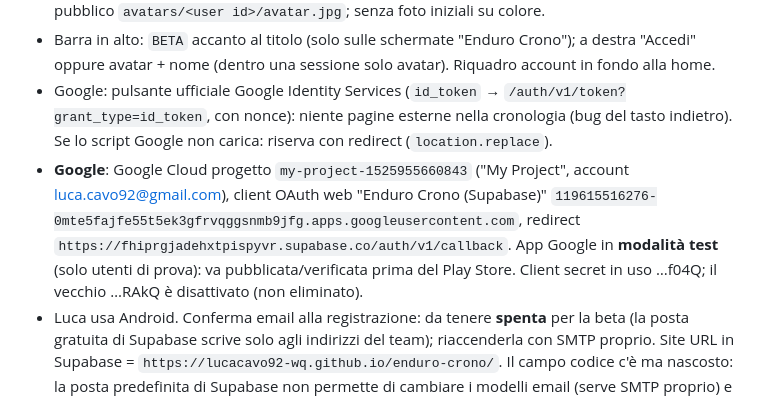
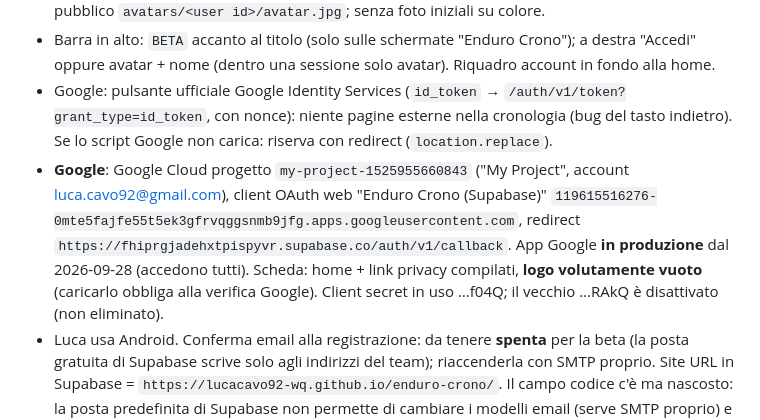
Before and after one commit to lucacavo92-wq/enduro-crono, a Markdown page: CLAUDE.md, the part around the change. Drawn GitHub-style.

Commit message:
CLAUDE.md: app Google in produzione
Co-Authored-By: Claude Opus 5.5 <noreply@anthropic.com>

```diff
--- a/CLAUDE.md
+++ b/CLAUDE.md
@@ -71,7 +71,7 @@ GPS → piste proprie entro 600 m → piste ufficiali OpenStreetMap (Overpass, r
 - Profilo: tabella `profiles` (`username` unico, `avatar_url`), leggibile da tutti. Nome scelto al primo accesso (`usernameModal`). Avatar: foto Google, oppure caricata (ritagliata 256 px) nel bucket pubblico `avatars/<user id>/avatar.jpg`; senza foto iniziali su colore.
 - Barra in alto: `BETA` accanto al titolo (solo sulle schermate "Enduro Crono"); a destra "Accedi" oppure avatar + nome (dentro una sessione solo avatar). Riquadro account in fondo alla home.
 - Google: pulsante ufficiale Google Identity Services (`id_token` → `/auth/v1/token?grant_type=id_token`, con nonce): niente pagine esterne nella cronologia (bug del tasto indietro). Se lo script Google non carica: riserva con redirect (`location.replace`).
-- **Google**: Google Cloud progetto `my-project-1525955660843` ("My Project", account luca.cavo92@gmail.com), client OAuth web "Enduro Crono (Supabase)" `119615516276-0mte5fajfe55t5ek3gfrvqggsnmb9jfg.apps.googleusercontent.com`, redirect `https://fhiprgjadehxtpispyvr.supabase.co/auth/v1/callback`. App Google in **modalità test** (solo utenti di prova): va pubblicata/verificata prima del Play Store. Client secret in uso …f04Q; il vecchio …RAkQ è disattivato (non eliminato).
+- **Google**: Google Cloud progetto `my-project-1525955660843` ("My Project", account luca.cavo92@gmail.com), client OAuth web "Enduro Crono (Supabase)" `119615516276-0mte5fajfe55t5ek3gfrvqggsnmb9jfg.apps.googleusercontent.com`, redirect `https://fhiprgjadehxtpispyvr.supabase.co/auth/v1/callback`. App Google **in produzione** dal 2026-09-28 (accedono tutti). Scheda: home + link privacy compilati, **logo volutamente vuoto** (caricarlo obbliga alla verifica Google). Client secret in uso …f04Q; il vecchio …RAkQ è disattivato (non eliminato).
 - Luca usa Android. Conferma email alla registrazione: da tenere **spenta** per la beta (la posta gratuita di Supabase scrive solo agli indirizzi del team); riaccenderla con SMTP proprio. Site URL in Supabase = `https://lucacavo92-wq.github.io/enduro-crono/`. Il campo codice c'è ma nascosto: la posta predefinita di Supabase non permette di cambiare i modelli email (serve SMTP proprio) e manda poche email/ora solo agli indirizzi del team.
 - Commenti dei tester: tabella `feedback` (solo inserimento, anche anonimo; si legge dal pannello o con `execute_sql`). In app: "Invia un commento" in home e nel profilo, coda offline `ec.feedback`.
 - Elimina account: funzione `public.delete_my_account()` (security definer, solo sull'utente che chiama; cascata su profiles/sessions/friendships). L'app prima toglie la foto via Storage API. Avviso del linter "security definer eseguibile" = voluto.
```
